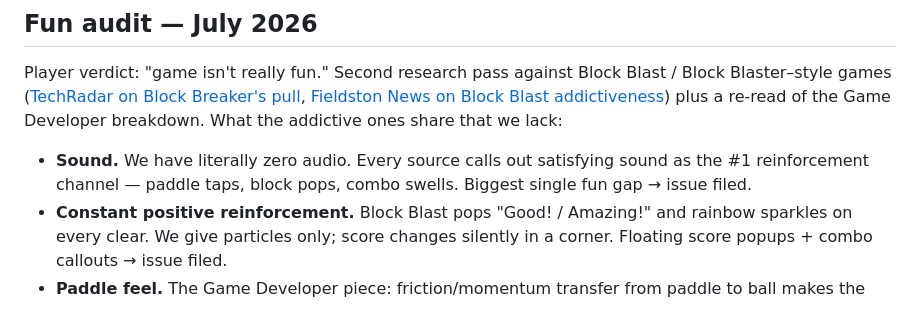
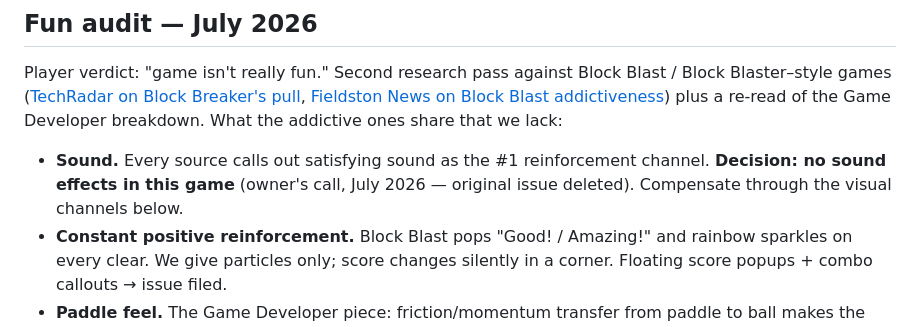
Before and after one commit to alon-shviki/orbit-break, a Markdown page: Notes/Design/Breakout Research.md, the part around the change. Drawn GitHub-style.

```diff
--- a/Notes/Design/Breakout Research.md
+++ b/Notes/Design/Breakout Research.md
@@ -16,7 +16,7 @@ What the classics (Breakout, Arkanoid, Block Breaker) teach, and how it maps ont
 
 Player verdict: "game isn't really fun." Second research pass against Block Blast / Block Blaster–style games ([TechRadar on Block Breaker's pull](https://www.techradar.com/computing/dont-play-this-new-block-breaker-game-in-google-search-im-already-hopelessly-addicted-to-the-nostalgia), [Fieldston News on Block Blast addictiveness](https://fieldstonnews.com/home/2025/02/why-is-block-blast-so-addictive/)) plus a re-read of the Game Developer breakdown. What the addictive ones share that we lack:
 
-- **Sound.** We have literally zero audio. Every source calls out satisfying sound as the #1 reinforcement channel — paddle taps, block pops, combo swells. Biggest single fun gap → issue filed.
+- **Sound.** Every source calls out satisfying sound as the #1 reinforcement channel. **Decision: no sound effects in this game** (owner's call, July 2026 — original issue deleted). Compensate through the visual channels below.
 - **Constant positive reinforcement.** Block Blast pops "Good! / Amazing!" and rainbow sparkles on every clear. We give particles only; score changes silently in a corner. Floating score popups + combo callouts → issue filed.
 - **Paddle feel.** The Game Developer piece: friction/momentum transfer from paddle to ball makes the paddle feel like a bat, not a wall — and gives the player something to do while waiting. We only steer by hit offset → issue filed.
 - **Pickups must read as rewards.** Our power-ups were flat squares with a letter — they read as UI debris, not loot. Redrawn as pulsing glowing orbs with shape icons (bar-with-arrows = wide, hourglass = slow, two balls = extra, fork = split, kettlebell = heavy, hollow ring = phase, ball-on-paddle = sticky).
```
Also changed, not shown: CLAUDE.md (+5 -6 lines).
